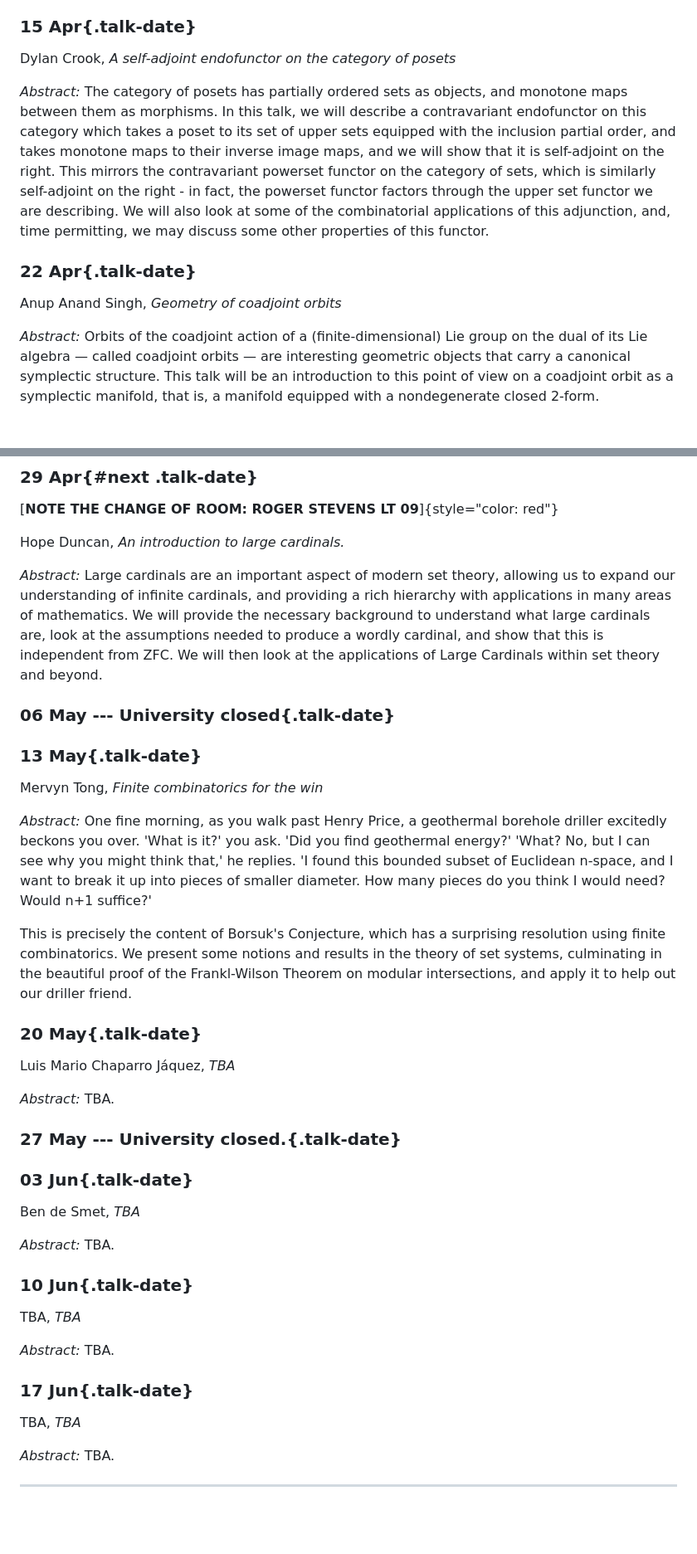
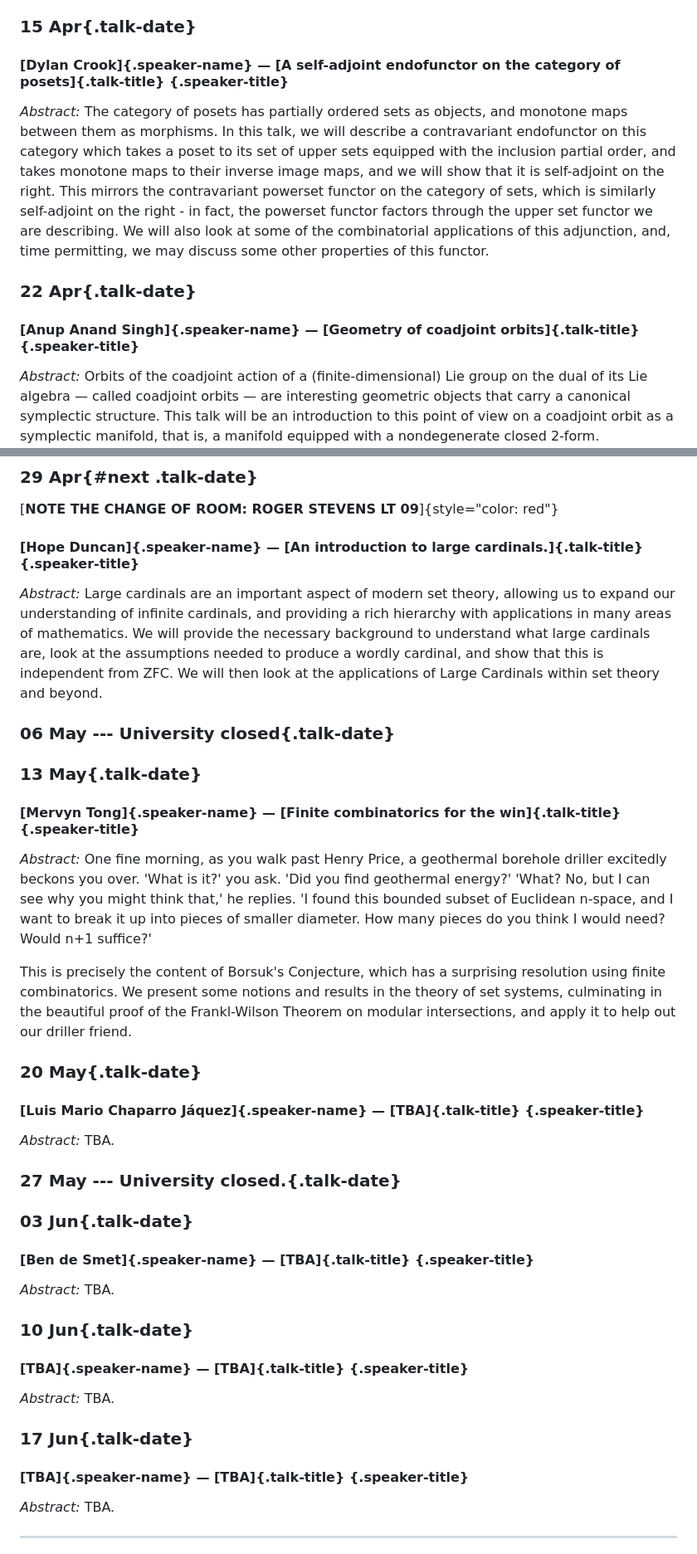
Before and after one commit to leeds-maths-pgr/leeds-maths-pgr.github.io, a Markdown page: content/pure/seminar.md, 2 parts joined by grey strips. Shown at 83% size. Drawn GitHub-style; blank space fills up the shorter version.

Commit message:
edit speaker and titles
changed speaker and titles to header elements and added semantic classes

```diff
--- a/content/pure/seminar.md
+++ b/content/pure/seminar.md
@@ -23,15 +22,13 @@ In this talk I will introduce the geodesic approximation in the particular conte
 
 
 ### 15 Apr{.talk-date}
-
-Dylan Crook, *A self-adjoint endofunctor on the category of posets*
+#### [Dylan Crook]{.speaker-name} — [A self-adjoint endofunctor on the category of posets]{.talk-title} {.speaker-title}
 
 *Abstract:* The category of posets has partially ordered sets as objects, and monotone maps between them as morphisms. In this talk, we will describe a contravariant endofunctor on this category which takes a poset to its set of upper sets equipped with the inclusion partial order, and takes monotone maps to their inverse image maps, and we will show that it is self-adjoint on the right. This mirrors the contravariant powerset functor on the category of sets, which is similarly self-adjoint on the right - in fact, the powerset functor factors through the upper set functor we are describing. We will also look at some of the combinatorial applications of this adjunction, and, time permitting, we may discuss some other properties of this functor.
 
 
 ### 22 Apr{.talk-date}
-
-Anup Anand Singh, *Geometry of coadjoint orbits*
+#### [Anup Anand Singh]{.speaker-name} — [Geometry of coadjoint orbits]{.talk-title} {.speaker-title}
 
 *Abstract:* Orbits of the coadjoint action of a (finite-dimensional) Lie group on the dual of its Lie algebra — called coadjoint orbits — are interesting geometric objects that carry a canonical symplectic structure. This talk will be an introduction to this point of view on a coadjoint orbit as a symplectic manifold, that is, a manifold equipped with a nondegenerate closed 2-form.
 
@@ -42,7 +39,7 @@ In particular, we will discuss a theorem, originally due to S. Lie and rediscove
 
 [**NOTE THE CHANGE OF ROOM: ROGER STEVENS LT 09**]{style="color: red"}
 
-Hope Duncan, *An introduction to large cardinals.*
+#### [Hope Duncan]{.speaker-name} — [An introduction to large cardinals.]{.talk-title} {.speaker-title}
 
 *Abstract:* Large cardinals are an important aspect of modern set theory, allowing us to expand our understanding of infinite cardinals, and providing a rich hierarchy with applications in many areas of mathematics. We will provide the necessary background to understand what large cardinals are, look at the assumptions needed to produce a wordly cardinal, and show that this is independent from ZFC. We will then look at the applications of Large Cardinals within set theory and beyond.
 
@@ -51,8 +48,7 @@ Hope Duncan, *An introduction to large cardinals.*
 
 
 ### 13 May{.talk-date}
-
-Mervyn Tong, *Finite combinatorics for the win*
+#### [Mervyn Tong]{.speaker-name} — [Finite combinatorics for the win]{.talk-title} {.speaker-title}
 
 *Abstract:* One fine morning, as you walk past Henry Price, a geothermal borehole driller excitedly beckons you over. 'What is it?' you ask. 'Did you find geothermal energy?' 'What? No, but I can see why you might think that,' he replies. 'I found this bounded subset of Euclidean n-space, and I want to break it up into pieces of smaller diameter. How many pieces do you think I would need? Would n+1 suffice?'
 
@@ -60,8 +56,7 @@ This is precisely the content of Borsuk's Conjecture, which has a surprising res
 
 
 ### 20 May{.talk-date}
-
-Luis Mario Chaparro Jáquez, *TBA*
+#### [Luis Mario Chaparro Jáquez]{.speaker-name} — [TBA]{.talk-title} {.speaker-title}
 
 *Abstract:* TBA.
 
@@ -71,22 +66,19 @@ Luis Mario Chaparro Jáquez, *TBA*
 
 
 ### 03 Jun{.talk-date}
-
-Ben de Smet, *TBA*
+#### [Ben de Smet]{.speaker-name} — [TBA]{.talk-title} {.speaker-title}
 
 *Abstract:* TBA.
 
 
 ### 10 Jun{.talk-date}
-
-TBA, *TBA*
+#### [TBA]{.speaker-name} — [TBA]{.talk-title} {.speaker-title}
 
 *Abstract:* TBA.
 
 
 ### 17 Jun{.talk-date}
-
-TBA, *TBA*
+#### [TBA]{.speaker-name} — [TBA]{.talk-title} {.speaker-title}
 
 *Abstract:* TBA.
 
```
Also changed, not shown: other parts of content/pure/seminar.md (+1 -2 lines).
